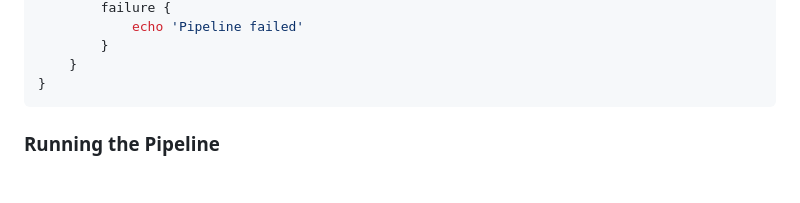
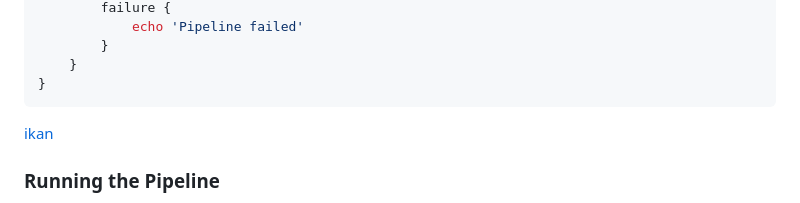
Before and after one commit to Arfanasra/dev_monorail, a Markdown page: README.md, the part around the change. GitHub-like rendering; blank space fills up the shorter version.

````diff
--- a/README.md
+++ b/README.md
@@ -110,7 +110,7 @@ pipeline {
 }
 ```
 
-[](https://drive.google.com/file/d/13WWE9F22DvoEyFmBofVGI1MP6GUNYR1E/view?usp=sharing)
+[ikan](https://drive.google.com/file/d/13WWE9F22DvoEyFmBofVGI1MP6GUNYR1E/view?usp=sharing)
 
 ### Running the Pipeline
 
````
